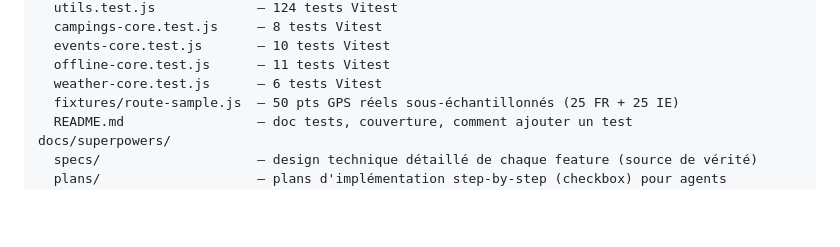
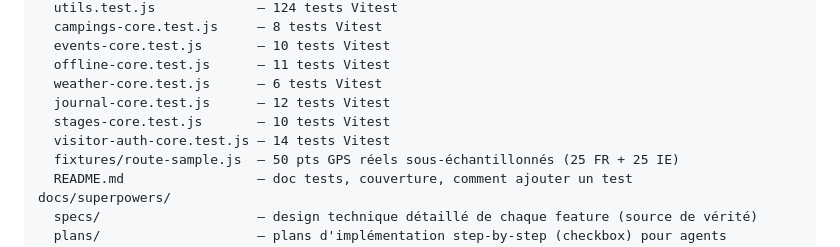
Before and after one commit to tomcavaliere/France-Irlande, a Markdown page: CLAUDE.md, the part around one of its changes. Drawn GitHub-style; blank space fills up the shorter version.

```diff
--- a/CLAUDE.md
+++ b/CLAUDE.md
@@ -59,6 +62,9 @@ tests/
   events-core.test.js       — 10 tests Vitest
   offline-core.test.js      — 11 tests Vitest
   weather-core.test.js      — 6 tests Vitest
+  journal-core.test.js      — 12 tests Vitest
+  stages-core.test.js       — 10 tests Vitest
+  visitor-auth-core.test.js — 14 tests Vitest
   fixtures/route-sample.js  — 50 pts GPS réels sous-échantillonnés (25 FR + 25 IE)
   README.md                 — doc tests, couverture, comment ajouter un test
 docs/superpowers/
```
Also changed, not shown: other parts of CLAUDE.md (+28 -0 lines).
